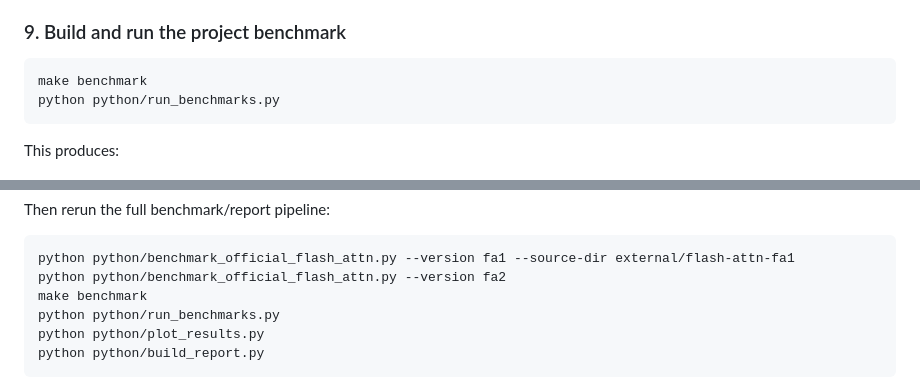
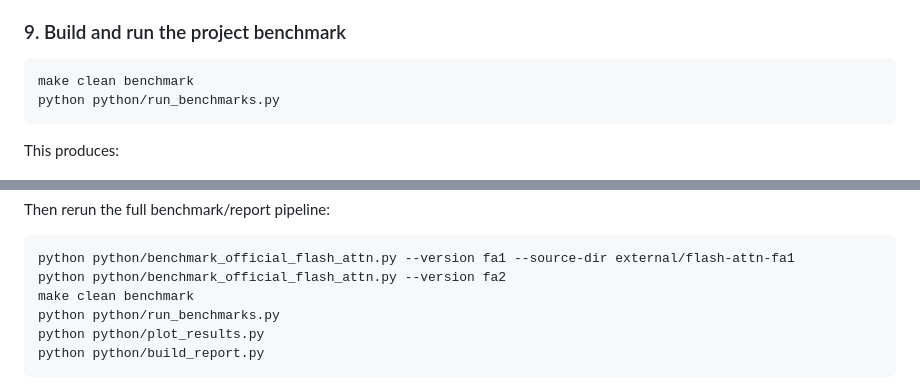
Before and after one commit to calderkatyal/CPSC_4240_Final_Project, a Markdown page: README.md, 2 parts joined by grey strips. Rendered like a GitHub page.

Commit message:
Modify benchmark commands in README
Updated benchmark commands to include 'make clean' before running benchmarks.

````diff
--- a/README.md
+++ b/README.md
@@ -130,7 +130,7 @@ kernels.
 ### 9. Build and run the project benchmark
 
 ```bash
-make benchmark
+make clean benchmark
 python python/run_benchmarks.py
 ```
 
@@ -192,7 +192,7 @@ Then rerun the full benchmark/report pipeline:
 ```bash
 python python/benchmark_official_flash_attn.py --version fa1 --source-dir external/flash-attn-fa1
 python python/benchmark_official_flash_attn.py --version fa2
-make benchmark
+make clean benchmark
 python python/run_benchmarks.py
 python python/plot_results.py
 python python/build_report.py
````
